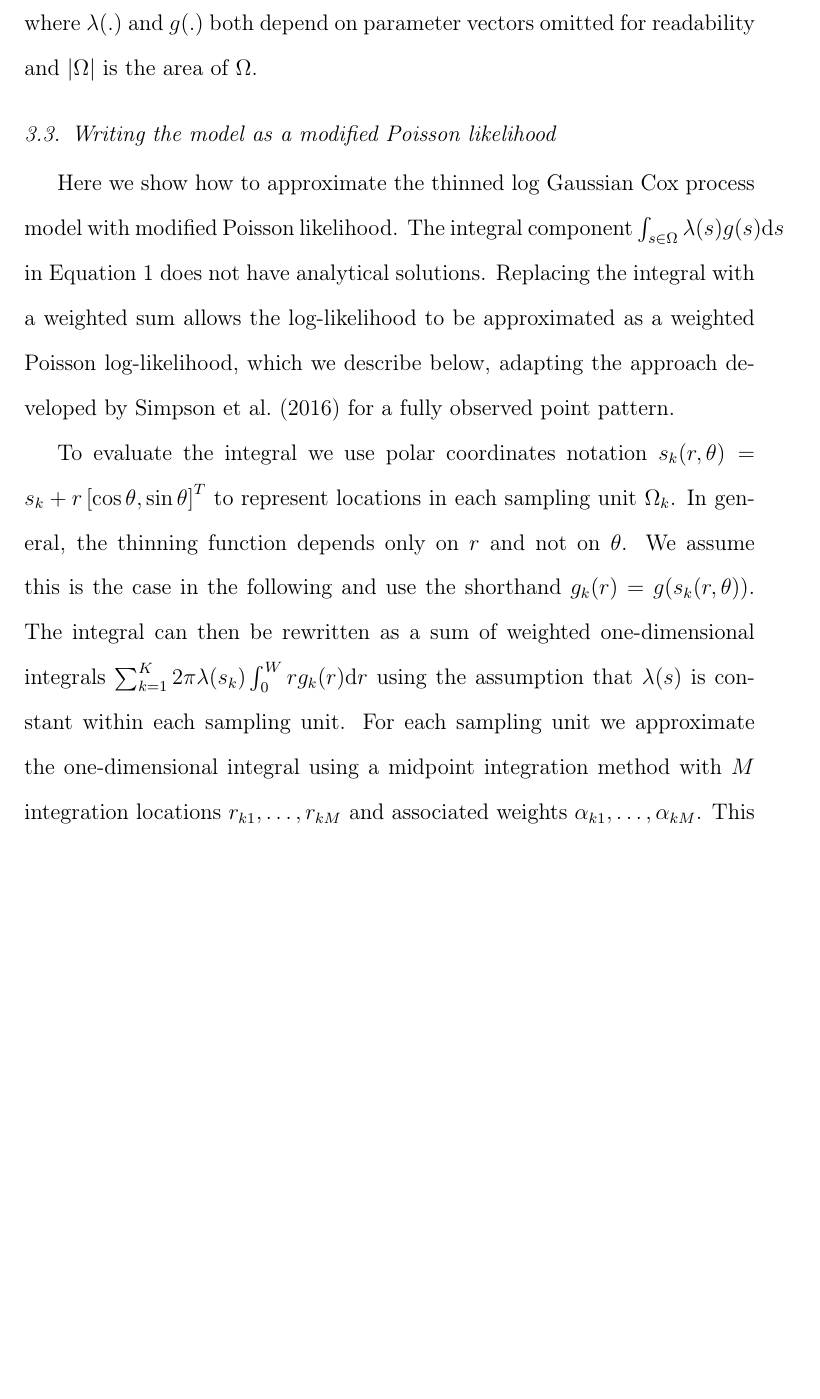
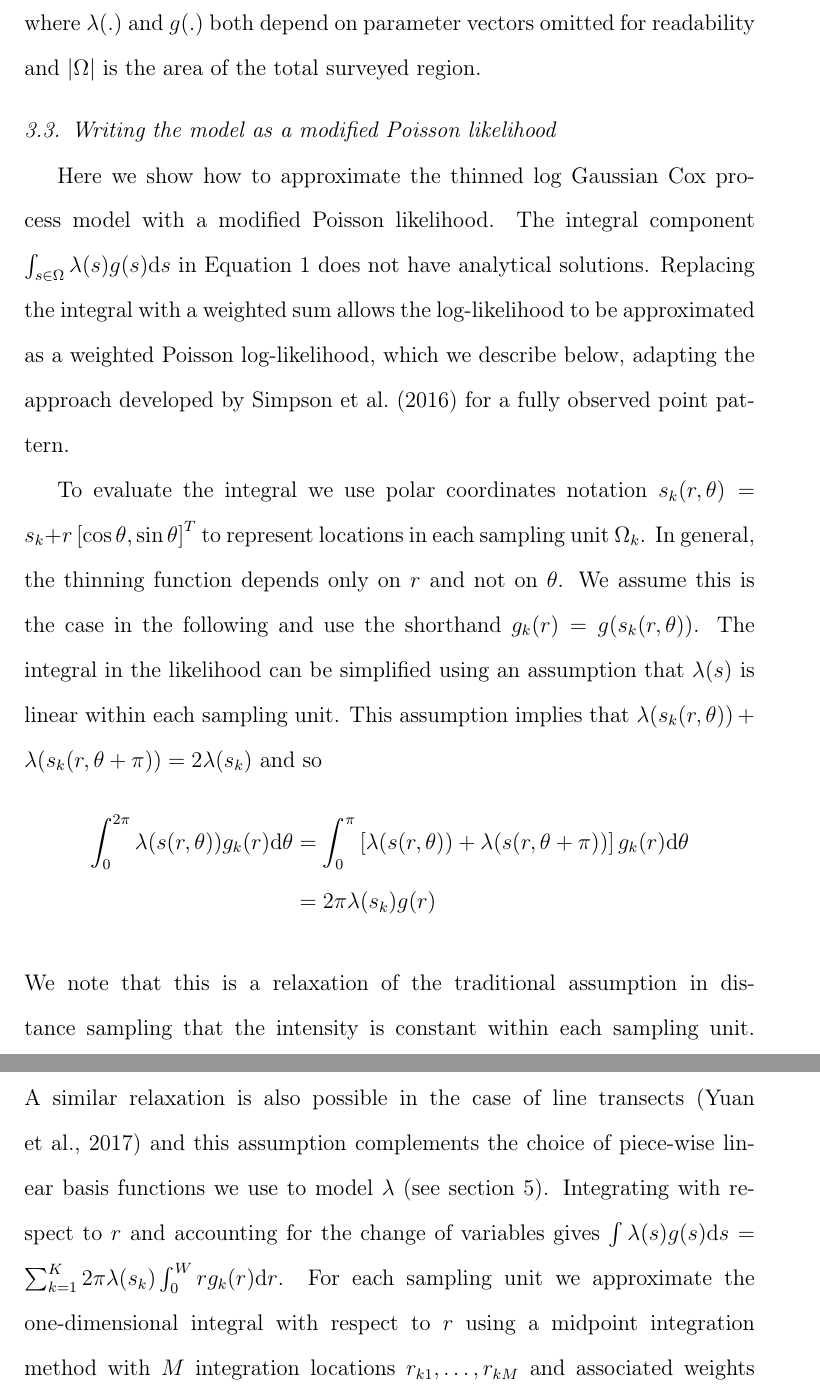
Before and after one commit to ASeatonSpatial/point-transects-paper, a LaTeX paper (paper-v2.tex): part of page 19 of 50 before the commit and two parts of pages 19 and 20 of 50 after it, the two joined at a grey line, cut so that both start at the same text, the shorter picture padded with empty space. Compiled offline with pdfLaTeX; a missing bibliography style is replaced by a similar one.

Commit message:
section 3 comments done

```diff
--- a/paper-v2.tex
+++ b/paper-v2.tex
@@ -222,13 +222,18 @@ The thinned log-Gaussian Cox process likelihood with observed points at location
 \label{lgcp-likelihood}
 \pi(\bm{Y}) = \exp\left( |\Omega| -\int\displaylimits_{s \in \Omega} \lambda(s) g(s) \mathrm{d}s \right)\prod_{i=1}^n \lambda(s_i)g(s_i)
 \end{equation}
-where $\lambda(.)$ and $g(.)$ both depend on parameter vectors omitted for readability and $|\Omega|$ is the area of $\Omega$.
+where $\lambda(.)$ and $g(.)$ both depend on parameter vectors omitted for readability and $|\Omega|$ is the area of the total surveyed region.
 
 \subsection{Writing the model as a modified Poisson likelihood}
 
-Here we show how to approximate the thinned log Gaussian Cox process model with modified Poisson likelihood.  The integral component $\int\displaylimits_{s \in \Omega} \lambda(s) g(s) \mathrm{d}s$ in \autoref{lgcp-likelihood} does not have analytical solutions.  Replacing the integral with a weighted sum allows the log-likelihood to be approximated as a weighted Poisson log-likelihood, which we describe below, adapting the approach developed by \cite{simpson_going_2016} for a fully observed point pattern.
+\sloppy Here we show how to approximate the thinned log Gaussian Cox process model with a modified Poisson likelihood.  The integral component $\int\displaylimits_{s \in \Omega} \lambda(s) g(s) \mathrm{d}s$ in \autoref{lgcp-likelihood} does not have analytical solutions.  Replacing the integral with a weighted sum allows the log-likelihood to be approximated as a weighted Poisson log-likelihood, which we describe below, adapting the approach developed by \cite{simpson_going_2016} for a fully observed point pattern.
 
-To evaluate the integral we use polar coordinates notation $s_k(r, \theta) = s_k + r\left[\cos\theta, \sin\theta \right]^T$ to represent locations in each sampling unit $\Omega_k$.   In general, the thinning function depends only on $r$ and not on $\theta$.  We assume this is the case in the following and use the shorthand $g_k(r) = g(s_k(r, \theta))$. The integral can then be rewritten as a sum of weighted one-dimensional integrals $\sum_{k=1}^K 2\pi \lambda(s_k) \int_0^W r g_k(r)\mathrm{d}r$ using the assumption that $\lambda(s)$ is constant within each sampling unit.  For each sampling unit we approximate the one-dimensional integral using a midpoint integration method with $M$ integration locations $r_{k1}, \ldots, r_{kM}$ and associated weights $\alpha_{k1}, \ldots, \alpha_{kM}$.  This gives
+To evaluate the integral we use polar coordinates notation $s_k(r, \theta) = s_k + r\left[\cos\theta, \sin\theta \right]^T$ to represent locations in each sampling unit $\Omega_k$.   In general, the thinning function depends only on $r$ and not on $\theta$.  We assume this is the case in the following and use the shorthand $g_k(r) = g(s_k(r, \theta))$. The integral in the likelihood can be simplified using an assumption that $\lambda(s)$ is linear within each sampling unit.  This assumption implies that $\lambda(s_k(r, \theta)) + \lambda(s_k(r, \theta + \pi)) = 2\lambda(s_k)$ and so
+\begin{align*}
+	\int_0^{2\pi} \lambda(s(r, \theta))g_k(r)\mathrm{d}\theta &= \int_0^\pi \left[\lambda(s(r, \theta)) + \lambda(s(r, \theta + \pi)) \right] g_k(r)\mathrm{d}\theta \\
+	&= 2\pi \lambda(s_k)g(r)
+\end{align*}
+We note that this is a relaxation of the traditional assumption in distance sampling that the intensity is constant within each sampling unit.  A similar relaxation is also possible in the case of line transects \citep{yuan_point_2017} and this assumption complements the choice of piece-wise linear basis functions we use to model $\lambda$ (see section 5).  Integrating with respect to $r$ and accounting for the change of variables gives $\int \lambda(s)g(s) \mathrm{d}s = \sum_{k=1}^K 2\pi \lambda(s_k) \int_0^W r g_k(r)\mathrm{d}r$.   For each sampling unit we approximate the one-dimensional integral with respect to $r$ using a midpoint integration method with $M$ integration locations $r_{k1}, \ldots, r_{kM}$ and associated weights $\alpha_{k1}, \ldots, \alpha_{kM}$.  This gives
 \begin{equation*}
 	\int\displaylimits_{s \in \Omega} \lambda(s)g(s)\mathrm{d}s \approx \sum_{k=1}^K \sum_{j=1}^M \tilde{\alpha}_{kj} \tl(s_{kj}) \;\;\; ,
 \end{equation*}
```
Also changed, not shown: paper-v2.tex (14 more changed lines).
